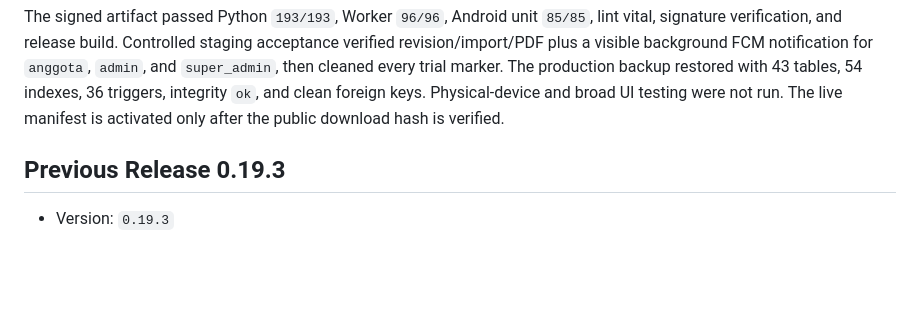
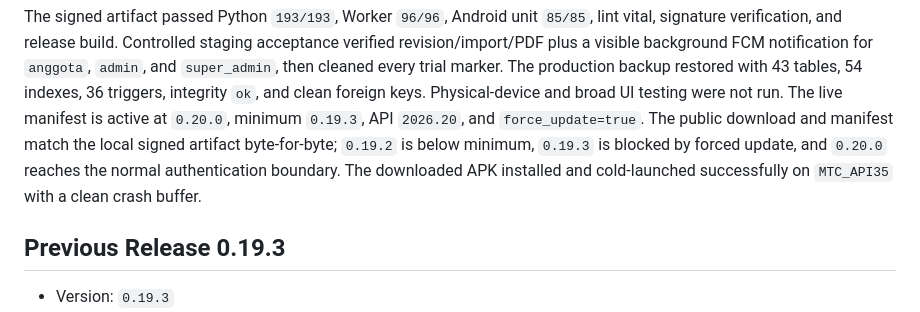
Before and after one commit to iathaariq10/mtc-apk-releases, a Markdown page: README.md, the part around the change. Drawn GitHub-style; blank space fills up the shorter version.

Commit message:
release: activate Android 0.20.0 forced OTA

```diff
--- a/README.md
+++ b/README.md
@@ -28,7 +28,11 @@ verified revision/import/PDF plus a visible background FCM notification for `ang
 `admin`, and `super_admin`, then cleaned every trial marker. The production backup
 restored with 43 tables, 54 indexes, 36 triggers, integrity `ok`, and clean foreign
 keys. Physical-device and broad UI testing were not run. The live manifest is
-activated only after the public download hash is verified.
+active at `0.20.0`, minimum `0.19.3`, API `2026.20`, and `force_update=true`.
+The public download and manifest match the local signed artifact byte-for-byte;
+`0.19.2` is below minimum, `0.19.3` is blocked by forced update, and `0.20.0`
+reaches the normal authentication boundary. The downloaded APK installed and
+cold-launched successfully on `MTC_API35` with a clean crash buffer.
 
 ## Previous Release 0.19.3
 
```
Also changed, not shown: CHANGELOG.md (+7 -0 lines).
